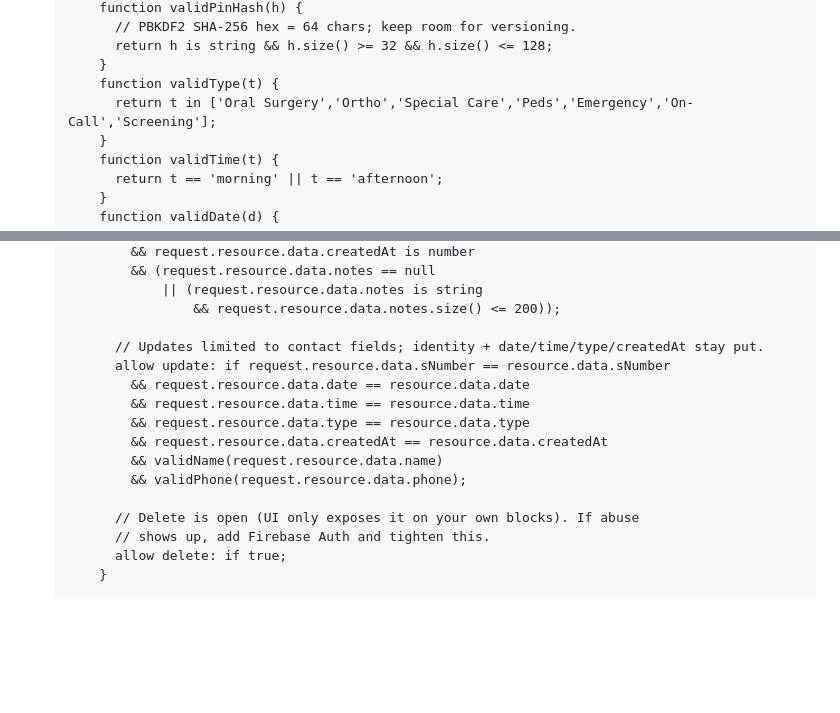
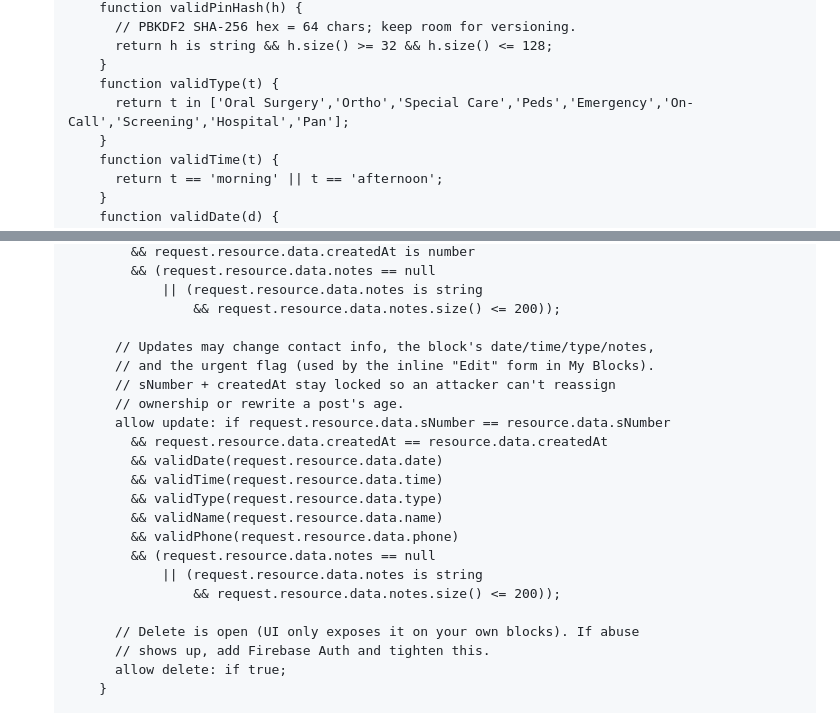
Before and after one commit to MaxeThis/MaxMendelson.com-DentalSchool, a Markdown page: README.md, 2 parts joined by grey strips. Drawn GitHub-style; blank space fills up the shorter version.

Commit message:
Allow date/time/type changes on /blocks updates for the inline edit form
The previous rule locked date/time/type to their prior values, which made the
new Edit flow in My Blocks fail with permission-denied. Loosen the rule to
re-validate each field on update (validDate / validTime / validType) instead
of requiring it stay unchanged, and cap notes at 200 chars to match create.
sNumber + createdAt remain immutable so ownership and post age can't be
rewritten. Also add Hospital and Pan to validType so the helper matches the
client's BLOCK_TYPES — Pan was already postable in the UI but rejected here.

Co-Authored-By: Claude Opus 4.7 (1M context) <noreply@anthropic.com>

```diff
--- a/README.md
+++ b/README.md
@@ -40,7 +40,7 @@ You need a Firebase project to store the shared blocks. It is free for this use
          return h is string && h.size() >= 32 && h.size() <= 128;
        }
        function validType(t) {
-         return t in ['Oral Surgery','Ortho','Special Care','Peds','Emergency','On-Call','Screening'];
+         return t in ['Oral Surgery','Ortho','Special Care','Peds','Emergency','On-Call','Screening','Hospital','Pan'];
        }
        function validTime(t) {
          return t == 'morning' || t == 'afternoon';
@@ -96,14 +96,20 @@ You need a Firebase project to store the shared blocks. It is free for this use
                || (request.resource.data.notes is string
                    && request.resource.data.notes.size() <= 200));
 
-         // Updates limited to contact fields; identity + date/time/type/createdAt stay put.
+         // Updates may change contact info, the block's date/time/type/notes,
+         // and the urgent flag (used by the inline "Edit" form in My Blocks).
+         // sNumber + createdAt stay locked so an attacker can't reassign
+         // ownership or rewrite a post's age.
          allow update: if request.resource.data.sNumber == resource.data.sNumber
-           && request.resource.data.date == resource.data.date
-           && request.resource.data.time == resource.data.time
-           && request.resource.data.type == resource.data.type
            && request.resource.data.createdAt == resource.data.createdAt
+           && validDate(request.resource.data.date)
+           && validTime(request.resource.data.time)
+           && validType(request.resource.data.type)
            && validName(request.resource.data.name)
-           && validPhone(request.resource.data.phone);
+           && validPhone(request.resource.data.phone)
+           && (request.resource.data.notes == null
+               || (request.resource.data.notes is string
+                   && request.resource.data.notes.size() <= 200));
 
          // Delete is open (UI only exposes it on your own blocks). If abuse
          // shows up, add Firebase Auth and tighten this.
```
